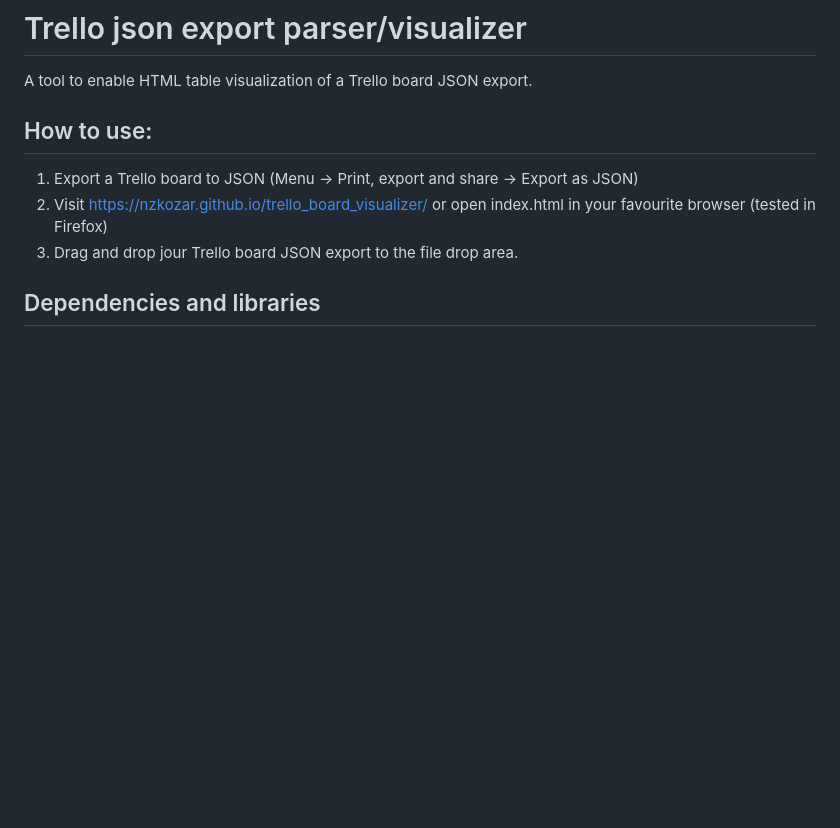
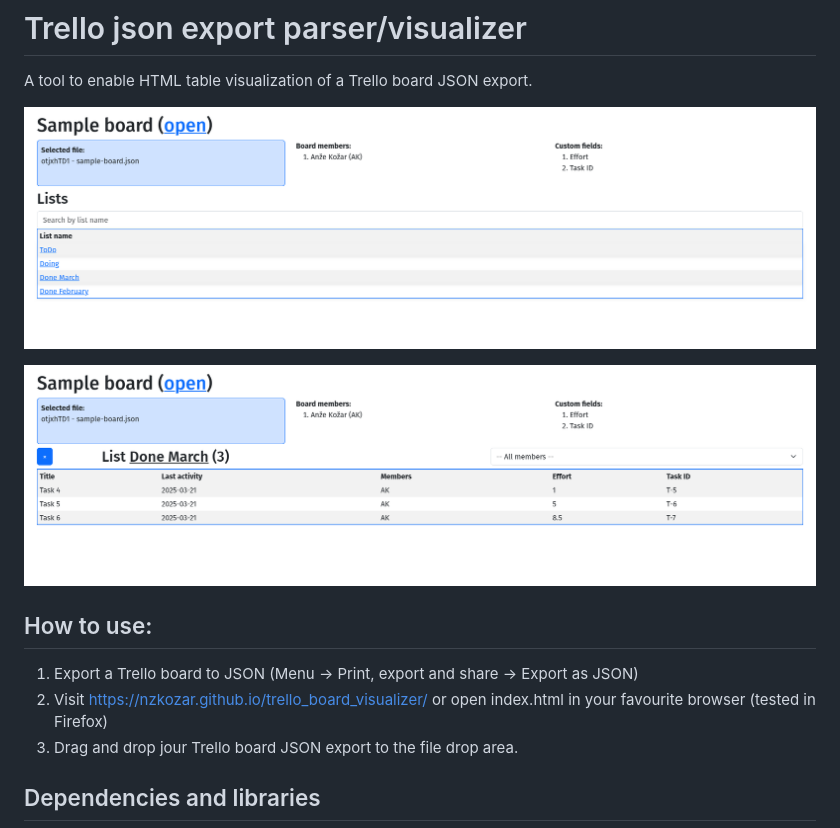
Before and after one commit to nzkozar/trello_board_visualizer, a Markdown page: README.md, the part around the change. Drawn GitHub-style; pictures changed too: example/screenshot_list_cards.png (added), example/screenshot_lists.png (added); blank space fills up the shorter version.

Commit message:
README updated with screenshots. Formated sample json export.

```diff
--- a/README.md
+++ b/README.md
@@ -1,5 +1,9 @@
 # Trello json export parser/visualizer
 A tool to enable HTML table visualization of a Trello board JSON export.
+
+![Board lists](example/screenshot_lists.png)
+
+![List cards with custom fields and last card activity](example/screenshot_list_cards.png)
 
 ## How to use:
 1. Export a Trello board to JSON (Menu -> Print, export and share -> Export as JSON)
```
Also changed, not shown: 1 other file.
